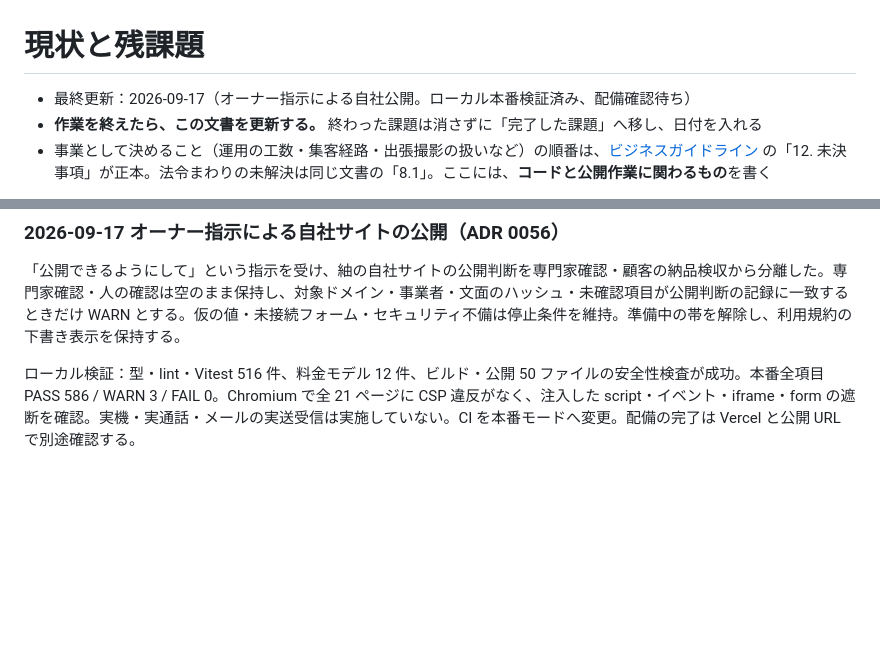
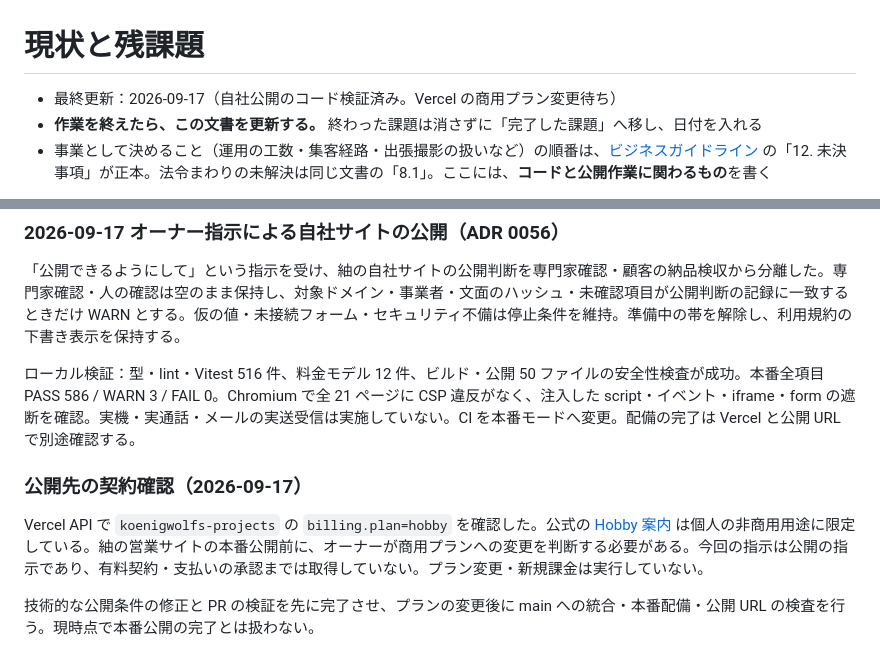
Before and after one commit to bright-broom/tsumugi, a Markdown page: docs/status.md, 2 parts joined by grey strips. GitHub-like rendering; blank space fills up the shorter version.

Commit message:
docs: record Vercel commercial plan requirement before release

```diff
--- a/docs/status.md
+++ b/docs/status.md
@@ -1,6 +1,6 @@
 # 現状と残課題
 
-- 最終更新：2026-09-17（オーナー指示による自社公開。ローカル本番検証済み、配備確認待ち）
+- 最終更新：2026-09-17（自社公開のコード検証済み。Vercel の商用プラン変更待ち）
 - **作業を終えたら、この文書を更新する。** 終わった課題は消さずに「完了した課題」へ移し、日付を入れる
 - 事業として決めること（運用の工数・集客経路・出張撮影の扱いなど）の順番は、[ビジネスガイドライン](business/紬_ビジネスガイドライン.md) の「12. 未決事項」が正本。法令まわりの未解決は同じ文書の「8.1」。ここには、**コードと公開作業に関わるもの**を書く
 
@@ -388,3 +388,9 @@ GitHub の実設定では脆弱性通知・Dependabot の修正 PR を有効化
 「公開できるようにして」という指示を受け、紬の自社サイトの公開判断を専門家確認・顧客の納品検収から分離した。専門家確認・人の確認は空のまま保持し、対象ドメイン・事業者・文面のハッシュ・未確認項目が公開判断の記録に一致するときだけ WARN とする。仮の値・未接続フォーム・セキュリティ不備は停止条件を維持。準備中の帯を解除し、利用規約の下書き表示を保持する。
 
 ローカル検証：型・lint・Vitest 516 件、料金モデル 12 件、ビルド・公開 50 ファイルの安全性検査が成功。本番全項目 PASS 586 / WARN 3 / FAIL 0。Chromium で全 21 ページに CSP 違反がなく、注入した script・イベント・iframe・form の遮断を確認。実機・実通話・メールの実送受信は実施していない。CI を本番モードへ変更。配備の完了は Vercel と公開 URL で別途確認する。
+
+### 公開先の契約確認（2026-09-17）
+
+Vercel API で `koenigwolfs-projects` の `billing.plan=hobby` を確認した。公式の [Hobby 案内](https://vercel.com/docs/plans/hobby) は個人の非商用用途に限定している。紬の営業サイトの本番公開前に、オーナーが商用プランへの変更を判断する必要がある。今回の指示は公開の指示であり、有料契約・支払いの承認までは取得していない。プラン変更・新規課金は実行していない。
+
+技術的な公開条件の修正と PR の検証を先に完了させ、プランの変更後に main への統合・本番配備・公開 URL の検査を行う。現時点で本番公開の完了とは扱わない。
```
Also changed, not shown: docs/architecture/0056-owner-authorized-publication.md (+3 -1 lines).
